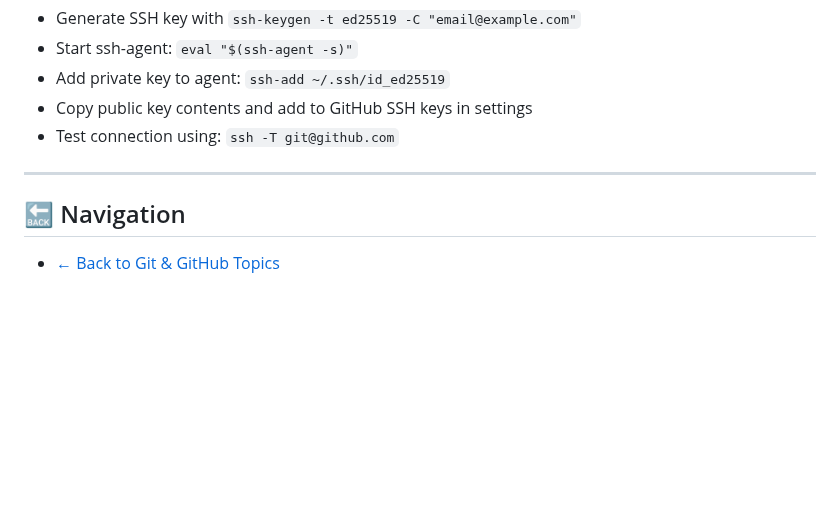
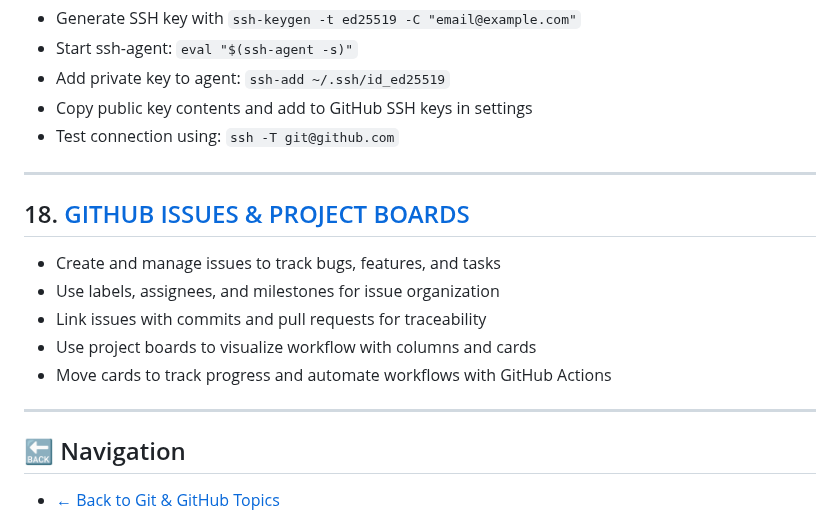
Before and after one commit to RayhanaAkterDev/frontend-core-foundations, a Markdown page: 04-git-and-github/cheat-sheet.md, the part around the change. Drawn GitHub-style; blank space fills up the shorter version.

Commit message:
feat(git-github/cheatsheet): add commands and workflow tips for GitHub Issues and Project Boards
Included commands and practices for issue management,
labeling, milestones, and project board usage in the cheat sheet.

```diff
--- a/04-git-and-github/cheat-sheet.md
+++ b/04-git-and-github/cheat-sheet.md
@@ -209,6 +209,16 @@
 
 ---
 
+## 18. [GITHUB ISSUES & PROJECT BOARDS](20-github-issues-projects.md)
+
+- Create and manage issues to track bugs, features, and tasks
+- Use labels, assignees, and milestones for issue organization
+- Link issues with commits and pull requests for traceability
+- Use project boards to visualize workflow with columns and cards
+- Move cards to track progress and automate workflows with GitHub Actions
+
+---
+
 ## 🔙 Navigation
 
 - [← Back to Git & GitHub Topics](README.md)
```
